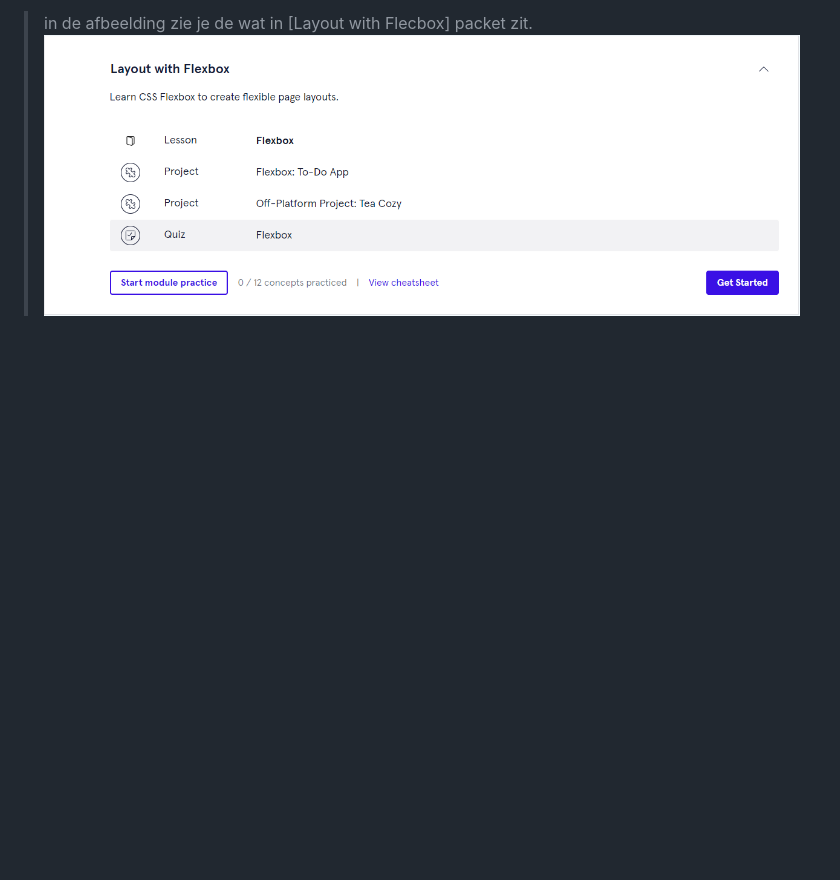
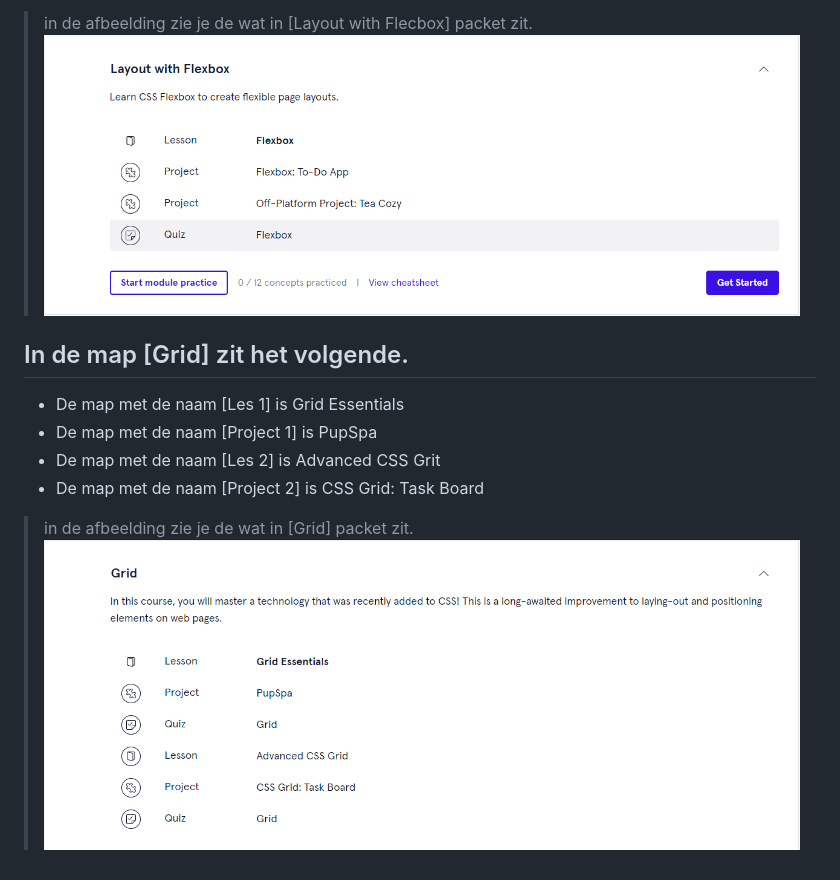
Before and after one commit to Galileo-Academy-Bryan/Learn_Intermediate_CSS, a Markdown page: README.md, the part around the change printed below. Drawn GitHub-style; pictures changed too: README/img/Grid.png (added); blank space fills up the shorter version.

```diff
--- a/README.md
+++ b/README.md
@@ -12,3 +12,12 @@
 
 > in de afbeelding zie je de wat in [Layout with Flecbox] packet zit.
 ![Layout with Flecbox](./README/img/Layout_with_Flecbox.png)
+
+## In de map [Grid] zit het volgende.
+- De map met de naam [Les 1] is Grid Essentials
+- De map met de naam [Project 1] is PupSpa
+- De map met de naam [Les 2] is Advanced CSS Grit
+- De map met de naam [Project 2] is CSS Grid: Task Board
+
+> in de afbeelding zie je de wat in [Grid] packet zit.
+![Grid](./README/img/Grid.png)
```
Also changed, not shown: other parts of README.md (+1 -1 lines).
